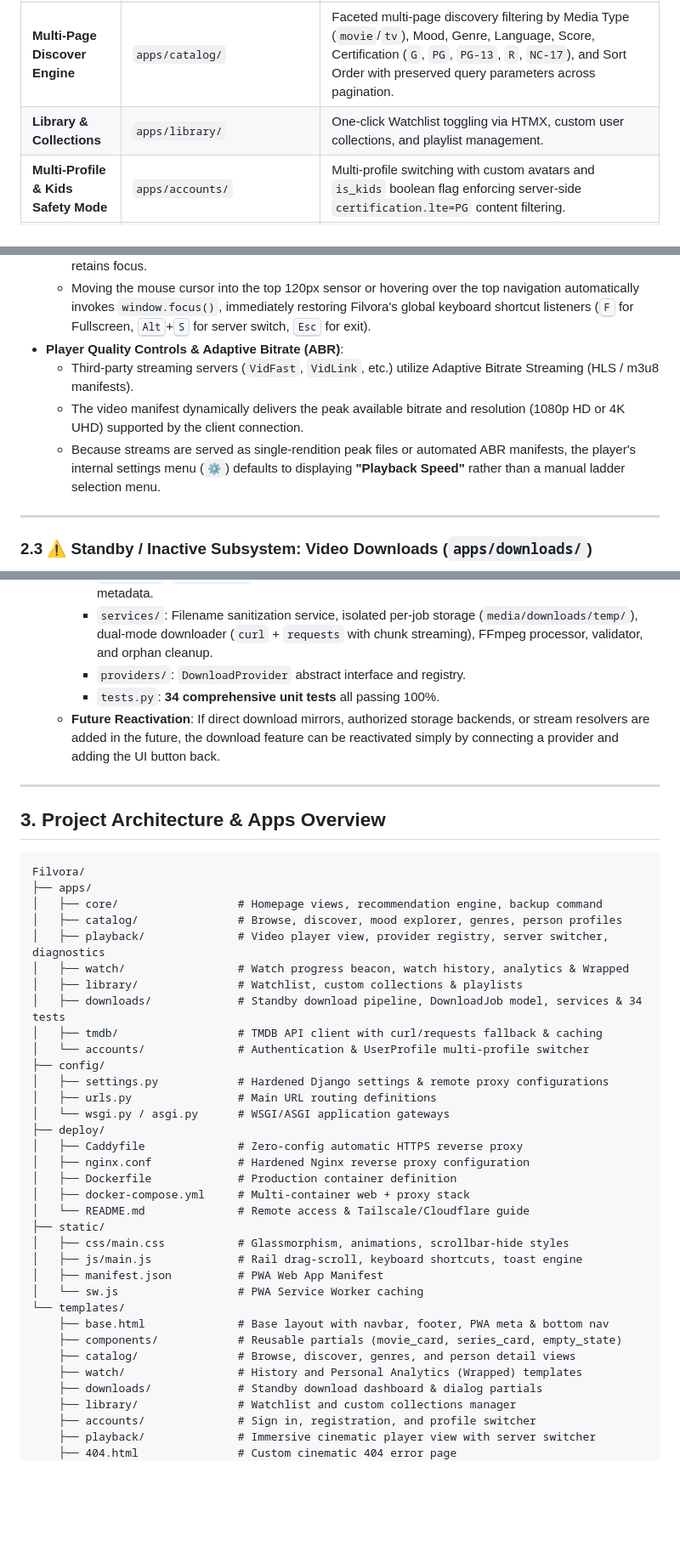
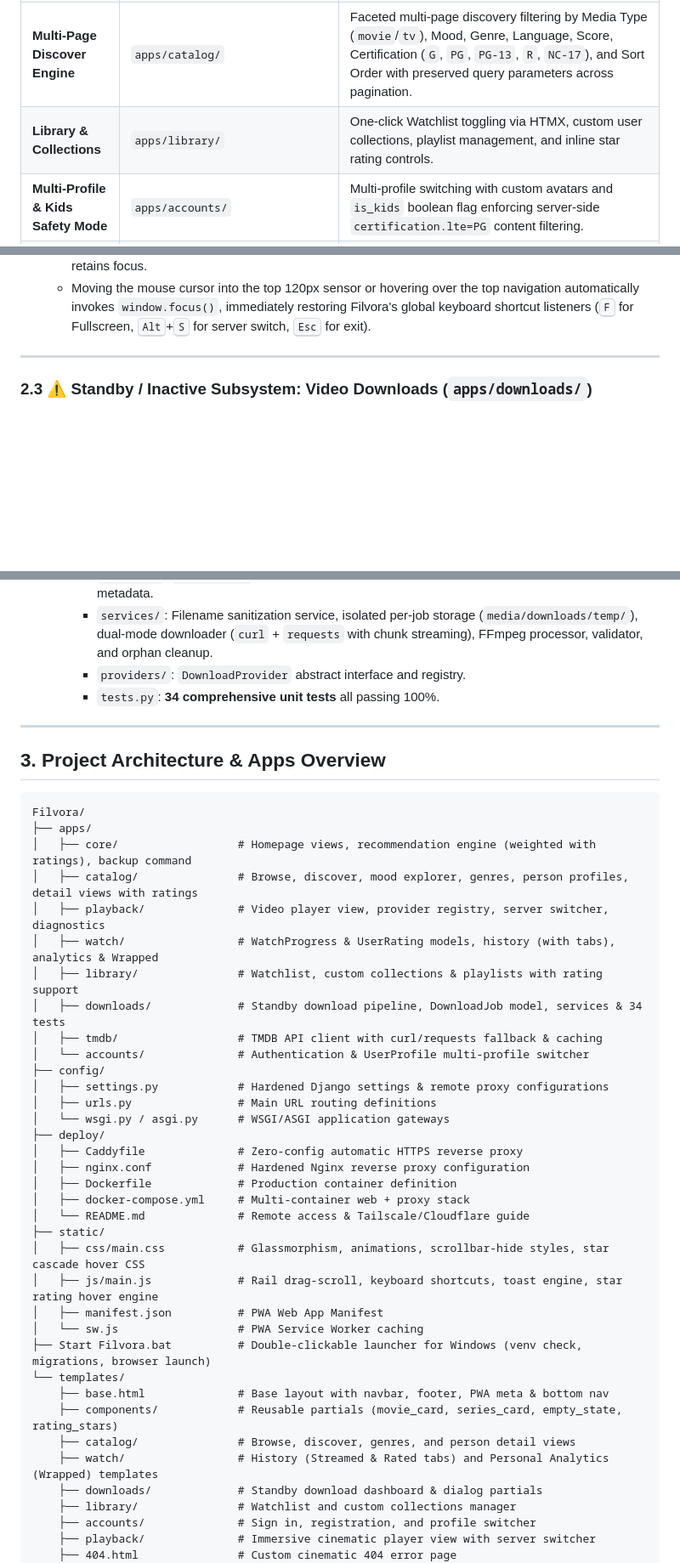
Before and after one commit to omtiwari17/Filvora, a Markdown page: agents.md, 3 parts joined by grey strips. Shown at 85% size. Drawn GitHub-style; blank space fills up the shorter version.

Commit message:
Update AGENTS.md with ratings engine, dual-tab history, and one-click launcher context

````diff
--- a/agents.md
+++ b/agents.md
@@ -32,7 +36,7 @@
 | **Dynamic Age Ratings Engine** | `apps/tmdb/client.py` | Automatically extracts official release certifications (`PG`, `PG-13`, `R`, `TV-MA`) from TMDB and caches them in singleton `_RATING_CACHE[media_type:tmdb_id]` across all views. Ensures 100% rating consistency between cards and detail pages. |
 | **Balanced Responsive Grid Engine** | `apps/tmdb/client.py` | `_fetch_paginated_24` windowing creates perfectly full, even rows of 24 titles per page (Desktop: 4 rows of 6; Laptop: 6 rows of 4; Tablet: 8 rows of 3; Mobile: 12 rows of 2). |
 | **Multi-Page Discover Engine** | `apps/catalog/` | Faceted multi-page discovery filtering by Media Type (`movie`/`tv`), Mood, Genre, Language, Score, Certification (`G`, `PG`, `PG-13`, `R`, `NC-17`), and Sort Order with preserved query parameters across pagination. |
-| **Library & Collections** | `apps/library/` | One-click Watchlist toggling via HTMX, custom user collections, and playlist management. |
+| **Library & Collections** | `apps/library/` | One-click Watchlist toggling via HTMX, custom user collections, playlist management, and inline star rating controls. |
 | **Multi-Profile & Kids Safety Mode** | `apps/accounts/` | Multi-profile switching with custom avatars and `is_kids` boolean flag enforcing server-side `certification.lte=PG` content filtering. |
 | **Homepage Cinematic Billboard** | `templates/home/index.html` | Hero spotlight billboard with backdrop image blending, action buttons (Play Now, In My List, Details), and responsive spacing avoiding overlap with the "Continue Watching" rail. |
 | **Mobile-First UX & App Navigation** | `templates/base.html`, `static/css/main.css` | Native app-like mobile experience with iOS/Android safe area insets (`env(safe-area-inset-bottom)`), active pill bottom navigation, mobile poster rating badges (visible without hover), full-width touch CTA buttons on detail views, horizontal touch-swipe season selector rails, and search bar boundary bounds. |
@@ -69,10 +73,6 @@
 - **Focus Context & Keyboard Shortcuts**:
   - Clicking inside an external iframe transfers browser keyboard focus into the cross-origin frame. Because third-party embed scripts do not intercept the <kbd>F</kbd> key, key events are not processed while the iframe retains focus.
   - Moving the mouse cursor into the top 120px sensor or hovering over the top navigation automatically invokes `window.focus()`, immediately restoring Filvora's global keyboard shortcut listeners (<kbd>F</kbd> for Fullscreen, <kbd>Alt</kbd>+<kbd>S</kbd> for server switch, <kbd>Esc</kbd> for exit).
-- **Player Quality Controls & Adaptive Bitrate (ABR)**:
-  - Third-party streaming servers (`VidFast`, `VidLink`, etc.) utilize Adaptive Bitrate Streaming (HLS / m3u8 manifests).
-  - The video manifest dynamically delivers the peak available bitrate and resolution (1080p HD or 4K UHD) supported by the client connection.
-  - Because streams are served as single-rendition peak files or automated ABR manifests, the player's internal settings menu (`⚙️`) defaults to displaying **"Playback Speed"** rather than a manual ladder selection menu.
 
 ---
 
@@ -91,7 +91,6 @@
      - `services/`: Filename sanitization service, isolated per-job storage (`media/downloads/temp/`), dual-mode downloader (`curl` + `requests` with chunk streaming), FFmpeg processor, validator, and orphan cleanup.
      - `providers/`: `DownloadProvider` abstract interface and registry.
      - `tests.py`: **34 comprehensive unit tests** all passing 100%.
-   - **Future Reactivation**: If direct download mirrors, authorized storage backends, or stream resolvers are added in the future, the download feature can be reactivated simply by connecting a provider and adding the UI button back.
 
 ---
 
@@ -100,11 +99,11 @@
 ```text
 Filvora/
 ├── apps/
-│   ├── core/                  # Homepage views, recommendation engine, backup command
-│   ├── catalog/               # Browse, discover, mood explorer, genres, person profiles
+│   ├── core/                  # Homepage views, recommendation engine (weighted with ratings), backup command
+│   ├── catalog/               # Browse, discover, mood explorer, genres, person profiles, detail views with ratings
 │   ├── playback/              # Video player view, provider registry, server switcher, diagnostics
-│   ├── watch/                 # Watch progress beacon, watch history, analytics & Wrapped
-│   ├── library/               # Watchlist, custom collections & playlists
+│   ├── watch/                 # WatchProgress & UserRating models, history (with tabs), analytics & Wrapped
+│   ├── library/               # Watchlist, custom collections & playlists with rating support
 │   ├── downloads/             # Standby download pipeline, DownloadJob model, services & 34 tests
 │   ├── tmdb/                  # TMDB API client with curl/requests fallback & caching
 │   └── accounts/              # Authentication & UserProfile multi-profile switcher
@@ -119,15 +118,16 @@ Filvora/
 │   ├── docker-compose.yml     # Multi-container web + proxy stack
 │   └── README.md              # Remote access & Tailscale/Cloudflare guide
 ├── static/
-│   ├── css/main.css           # Glassmorphism, animations, scrollbar-hide styles
-│   ├── js/main.js             # Rail drag-scroll, keyboard shortcuts, toast engine
+│   ├── css/main.css           # Glassmorphism, animations, scrollbar-hide styles, star cascade hover CSS
+│   ├── js/main.js             # Rail drag-scroll, keyboard shortcuts, toast engine, star rating hover engine
 │   ├── manifest.json          # PWA Web App Manifest
 │   └── sw.js                  # PWA Service Worker caching
+├── Start Filvora.bat          # Double-clickable launcher for Windows (venv check, migrations, browser launch)
 └── templates/
     ├── base.html              # Base layout with navbar, footer, PWA meta & bottom nav
-    ├── components/            # Reusable partials (movie_card, series_card, empty_state)
+    ├── components/            # Reusable partials (movie_card, series_card, empty_state, rating_stars)
     ├── catalog/               # Browse, discover, genres, and person detail views
-    ├── watch/                 # History and Personal Analytics (Wrapped) templates
+    ├── watch/                 # History (Streamed & Rated tabs) and Personal Analytics (Wrapped) templates
     ├── downloads/             # Standby download dashboard & dialog partials
     ├── library/               # Watchlist and custom collections manager
     ├── accounts/              # Sign in, registration, and profile switcher
````
Also changed, not shown: other parts of agents.md (+14 -6 lines).
